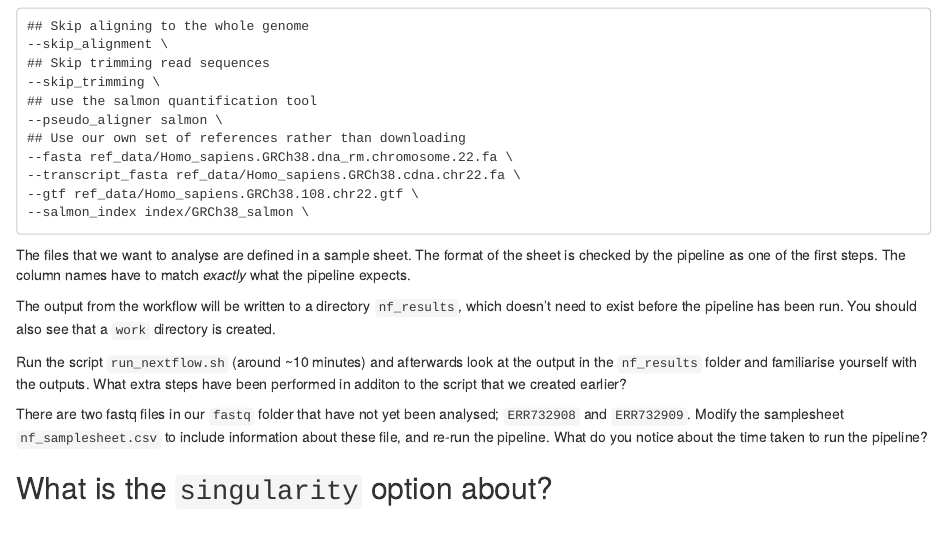
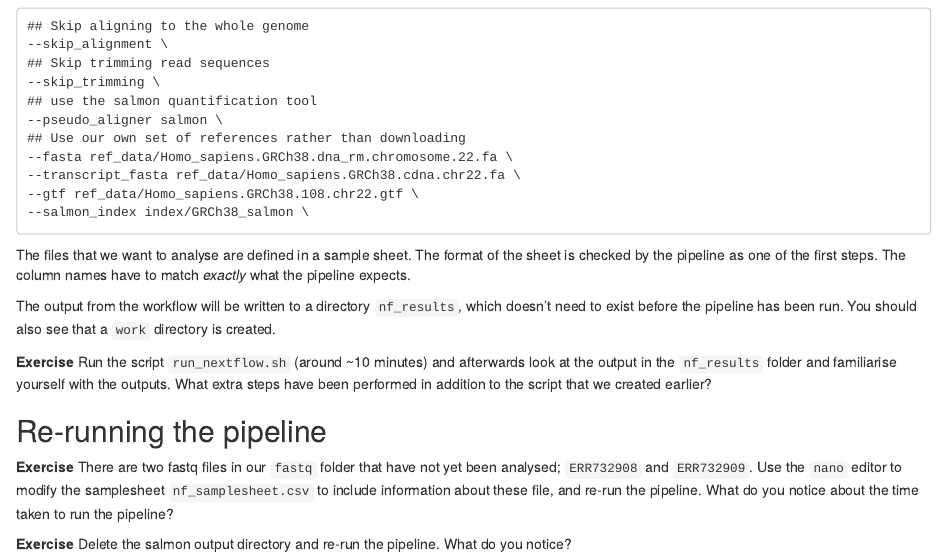
Before and after one commit to sheffield-bioinformatics-core/command-line-bio, an R Markdown document (part03.Rmd): the page in a window 1100 px wide, from 1900 px down. Rendered offline with R 4.5, knitr and Pandoc, with nearby package versions.

Commit message:
Start to think about Part3 exercises

```diff
--- a/part03.Rmd
+++ b/part03.Rmd
@@ -121,11 +121,19 @@ The output from the workflow will be written to a directory `nf_results`, which
 
 
 <div class="exercise">
-Run the script `run_nextflow.sh` (around ~10 minutes) and afterwards look at the output in the `nf_results` folder and familiarise yourself with the outputs. What extra steps have been performed in additon to the script that we created earlier?
+**Exercise**
+Run the script `run_nextflow.sh` (around ~10 minutes) and afterwards look at the output in the `nf_results` folder and familiarise yourself with the outputs. What extra steps have been performed in addition to the script that we created earlier?
 </div>
 
+## Re-running the pipeline
+
 <div class="exercise">
-There are two fastq files in our `fastq` folder that have not yet been analysed; `ERR732908` and `ERR732909`. Modify the samplesheet `nf_samplesheet.csv` to include information about these file, and re-run the pipeline. What do you notice about the time taken to run the pipeline?
+**Exercise**
+There are two fastq files in our `fastq` folder that have not yet been analysed; `ERR732908` and `ERR732909`. Use the `nano` editor to modify the samplesheet `nf_samplesheet.csv` to include information about these file, and re-run the pipeline. What do you notice about the time taken to run the pipeline?
 </div>
 
-## What is the `singularity` option about?
+
+<div class="exercise">
+**Exercise**
+Delete the salmon output directory and re-run the pipeline. What do you notice?
+</div>
```
Also changed, not shown: part01.Rmd (+0 -1 lines).
